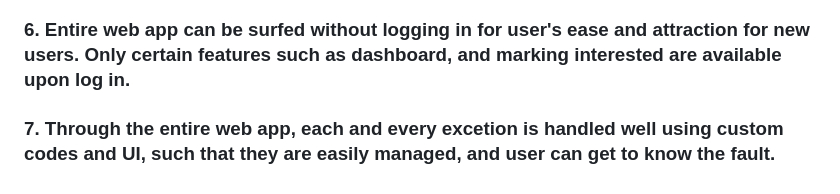
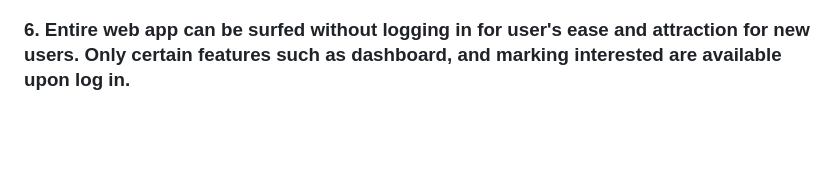
Before and after one commit to lalitpatil891/PG-Life, a Markdown page: README.md, the part around the change. GitHub-like rendering; blank space fills up the shorter version.

```diff
--- a/README.md
+++ b/README.md
@@ -47,5 +47,3 @@ f. Contains hyperlinks to easily navigate back and for<br>
 ![login signup](https://github.com/lalitpatil891/PG-Life/assets/114104065/c5db5a31-1aab-45f3-9f0f-11cc3b121c54)
 
 ### 6. Entire web app can be surfed without logging in for user's ease and attraction for new users. Only certain features such as dashboard, and marking interested are available upon log in.
-
-### 7. Through the entire web app, each and every excetion is handled well using custom codes and UI, such that they are easily managed, and user can get to know the fault.
```
